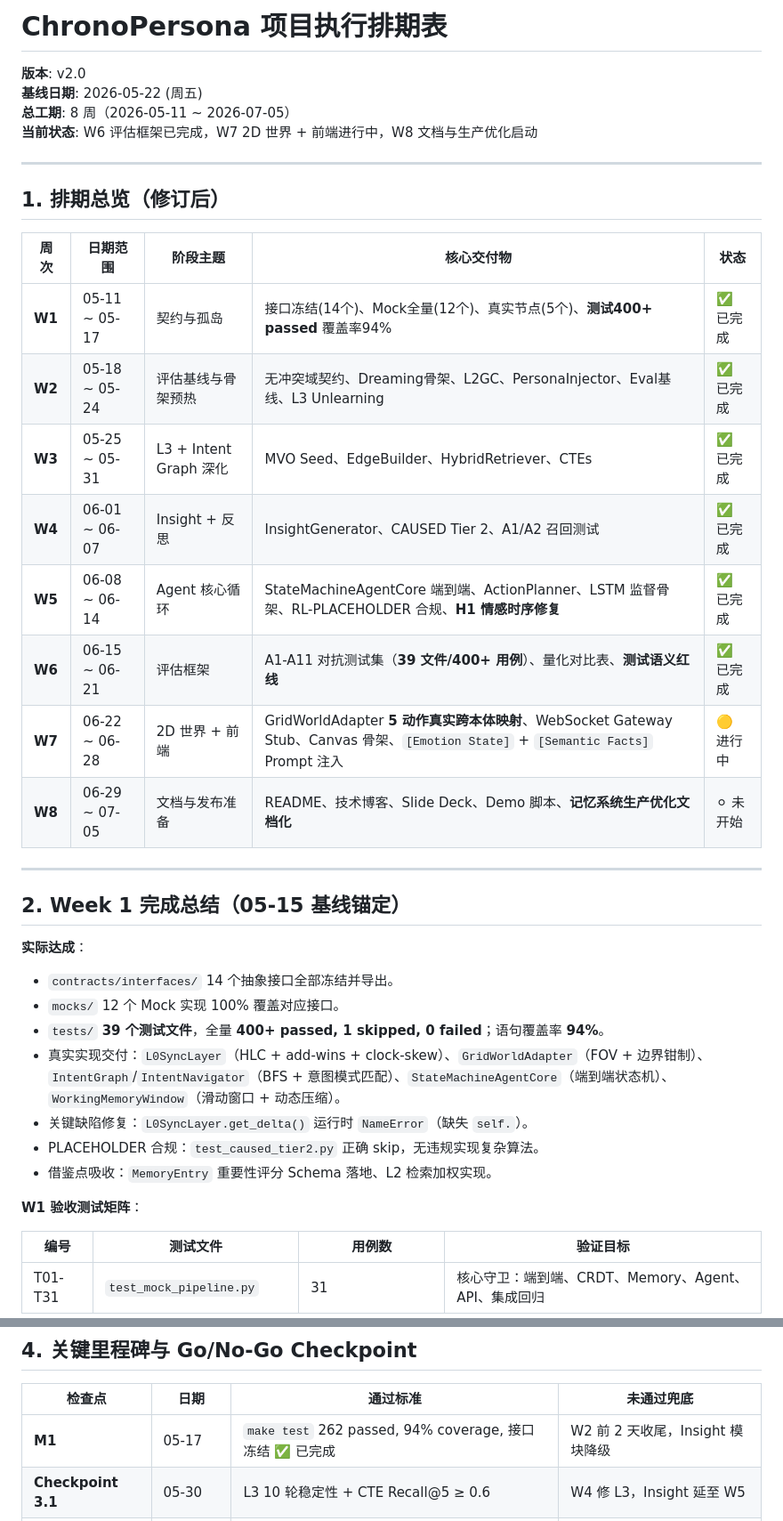
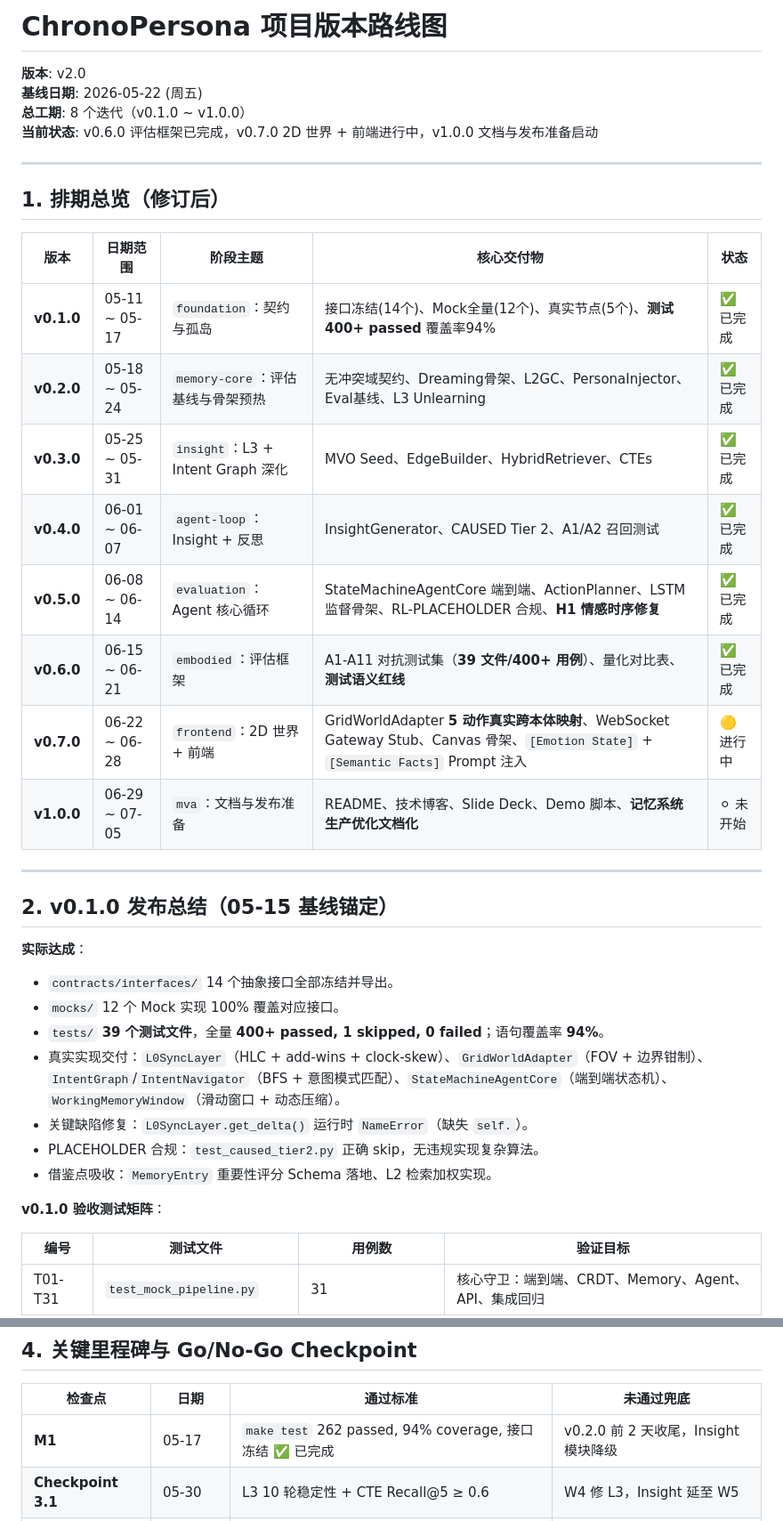
Before and after one commit to huanghe-00/ChronoPersona, a Markdown page: docs/schedule.md, 2 parts joined by grey strips. Shown at 89% size. Rendered like a GitHub page.

Commit message:
feat: 将文档中的周次引用替换为版本号
Co-authored-by: aider (deepseek/deepseek-v4-pro) <aider@aider.chat>

```diff
--- a/docs/schedule.md
+++ b/docs/schedule.md
@@ -1,28 +1,28 @@
-# ChronoPersona 项目执行排期表
+# ChronoPersona 项目版本路线图
 
 **版本**: v2.0
 **基线日期**: 2026-05-22 (周五)
-**总工期**: 8 周（2026-05-11 ~ 2026-07-05）
-**当前状态**: W6 评估框架已完成，W7 2D 世界 + 前端进行中，W8 文档与生产优化启动
+**总工期**: 8 个迭代（v0.1.0 ~ v1.0.0）
+**当前状态**: v0.6.0 评估框架已完成，v0.7.0 2D 世界 + 前端进行中，v1.0.0 文档与发布准备启动
 
 ---
 
 ## 1. 排期总览（修订后）
 
-| 周次 | 日期范围 | 阶段主题 | 核心交付物 | 状态 |
+| 版本 | 日期范围 | 阶段主题 | 核心交付物 | 状态 |
 |------|---------|---------|-----------|------|
-| **W1** | 05-11 ~ 05-17 | 契约与孤岛 | 接口冻结(14个)、Mock全量(12个)、真实节点(5个)、**测试400+ passed** 覆盖率94% | ✅ 已完成 |
-| **W2** | 05-18 ~ 05-24 | 评估基线与骨架预热 | 无冲突域契约、Dreaming骨架、L2GC、PersonaInjector、Eval基线、L3 Unlearning | ✅ 已完成 |
-| **W3** | 05-25 ~ 05-31 | L3 + Intent Graph 深化 | MVO Seed、EdgeBuilder、HybridRetriever、CTEs | ✅ 已完成 |
-| **W4** | 06-01 ~ 06-07 | Insight + 反思 | InsightGenerator、CAUSED Tier 2、A1/A2 召回测试 | ✅ 已完成 |
-| **W5** | 06-08 ~ 06-14 | Agent 核心循环 | StateMachineAgentCore 端到端、ActionPlanner、LSTM 监督骨架、RL-PLACEHOLDER 合规、**H1 情感时序修复** | ✅ 已完成 |
-| **W6** | 06-15 ~ 06-21 | 评估框架 | A1-A11 对抗测试集（**39 文件/400+ 用例**）、量化对比表、**测试语义红线** | ✅ 已完成 |
-| **W7** | 06-22 ~ 06-28 | 2D 世界 + 前端 | GridWorldAdapter **5 动作真实跨本体映射**、WebSocket Gateway Stub、Canvas 骨架、`[Emotion State]` + `[Semantic Facts]` Prompt 注入 | 🟡 进行中 |
-| **W8** | 06-29 ~ 07-05 | 文档与发布准备 | README、技术博客、Slide Deck、Demo 脚本、**记忆系统生产优化文档化** | ⚪ 未开始 |
+| **v0.1.0** | 05-11 ~ 05-17 | `foundation`：契约与孤岛 | 接口冻结(14个)、Mock全量(12个)、真实节点(5个)、**测试400+ passed** 覆盖率94% | ✅ 已完成 |
+| **v0.2.0** | 05-18 ~ 05-24 | `memory-core`：评估基线与骨架预热 | 无冲突域契约、Dreaming骨架、L2GC、PersonaInjector、Eval基线、L3 Unlearning | ✅ 已完成 |
+| **v0.3.0** | 05-25 ~ 05-31 | `insight`：L3 + Intent Graph 深化 | MVO Seed、EdgeBuilder、HybridRetriever、CTEs | ✅ 已完成 |
+| **v0.4.0** | 06-01 ~ 06-07 | `agent-loop`：Insight + 反思 | InsightGenerator、CAUSED Tier 2、A1/A2 召回测试 | ✅ 已完成 |
+| **v0.5.0** | 06-08 ~ 06-14 | `evaluation`：Agent 核心循环 | StateMachineAgentCore 端到端、ActionPlanner、LSTM 监督骨架、RL-PLACEHOLDER 合规、**H1 情感时序修复** | ✅ 已完成 |
+| **v0.6.0** | 06-15 ~ 06-21 | `embodied`：评估框架 | A1-A11 对抗测试集（**39 文件/400+ 用例**）、量化对比表、**测试语义红线** | ✅ 已完成 |
+| **v0.7.0** | 06-22 ~ 06-28 | `frontend`：2D 世界 + 前端 | GridWorldAdapter **5 动作真实跨本体映射**、WebSocket Gateway Stub、Canvas 骨架、`[Emotion State]` + `[Semantic Facts]` Prompt 注入 | 🟡 进行中 |
+| **v1.0.0** | 06-29 ~ 07-05 | `mva`：文档与发布准备 | README、技术博客、Slide Deck、Demo 脚本、**记忆系统生产优化文档化** | ⚪ 未开始 |
 
 ---
 
-## 2. Week 1 完成总结（05-15 基线锚定）
+## 2. v0.1.0 发布总结（05-15 基线锚定）
 
 **实际达成**：
 - `contracts/interfaces/` 14 个抽象接口全部冻结并导出。
@@ -33,7 +33,7 @@
 - PLACEHOLDER 合规：`test_caused_tier2.py` 正确 skip，无违规实现复杂算法。
 - 借鉴点吸收：`MemoryEntry` 重要性评分 Schema 落地、L2 检索加权实现。
 
-**W1 验收测试矩阵**：
+**v0.1.0 验收测试矩阵**：
 
 | 编号 | 测试文件 | 用例数 | 验证目标 |
 |------|---------|--------|---------|
@@ -175,7 +175,7 @@
 
 | 检查点 | 日期 | 通过标准 | 未通过兜底 |
 |--------|------|---------|-----------|
-| **M1** | 05-17 | `make test` 262 passed, 94% coverage, 接口冻结 ✅ 已完成 | W2 前 2 天收尾，Insight 模块降级 |
+| **M1** | 05-17 | `make test` 262 passed, 94% coverage, 接口冻结 ✅ 已完成 | v0.2.0 前 2 天收尾，Insight 模块降级 |
 | **Checkpoint 3.1** | 05-30 | L3 10 轮稳定性 + CTE Recall@5 ≥ 0.6 | W4 修 L3，Insight 延至 W5 |
 | **M2** | 06-07 | A1/A2 召回测试自动化通过 | 砍 CAUSED Tier 2，保 Tier 1 |
 | **M3** | 06-14 | 端到端 Agent 对话可用，情感状态机可观测 | 砍 LSTM 训练，保 Rule-based 情感 |
```
Also changed, not shown: docs/requirements.md (+4 -4 lines).
